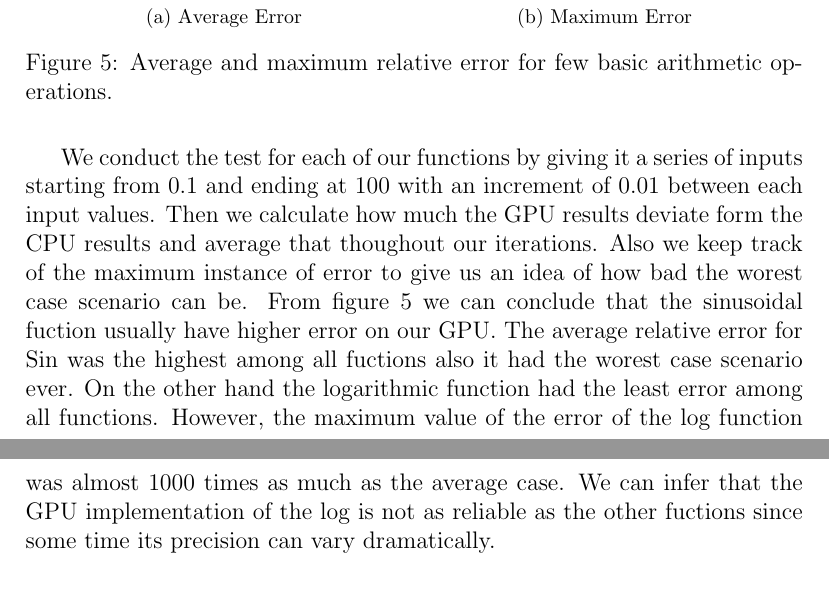
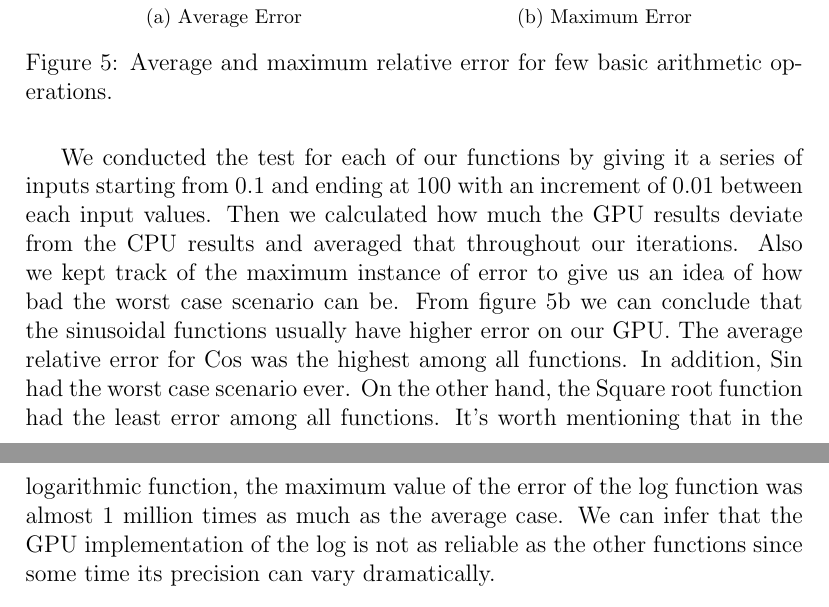
Before and after one commit to Ahdhn/EEC277, a LaTeX problem sheet (HW/HW2/report/Char.tex, which reads HW/HW2/report/part2.tex): two parts of pages 10 and 11 of 16, joined at a grey line, cut so that both start at the same text. Compiled offline with pdfLaTeX.

Commit message:
some fixs

```diff
--- a/HW/HW2/report/part2.tex
+++ b/HW/HW2/report/part2.tex
@@ -20,7 +20,7 @@ Our approach was to write an OpenGl code that utilizes fragment shaders to perfo
    \label{fig:histogram_comparison}
 \end{figure}
 
-We conduct the test for each of our functions by giving it a series of inputs starting from 0.1 and ending at 100 with an increment of 0.01 between each input values. Then we calculate how much the GPU results deviate form the CPU results and average that thoughout our iterations. Also we keep track of the maximum instance of error to give us an idea of how bad the worest case scenario can be. From figure 5 we can conclude that the sinusoidal fuction usually have higher error on our GPU. The average relative error for Sin was the highest among all fuctions also it had the worest case scenario ever. On the other hand the logarithmic function had the least error among all functions. However, the maximum value of the error of the log function was almost 1000 times as much as the average case. We can infer that the GPU implementation of the log is not as reliable as the other fuctions since some time its precision can vary dramatically.
+We conducted the test for each of our functions by giving it a series of inputs starting from 0.1 and ending at 100 with an increment of 0.01 between each input values. Then we calculated how much the GPU results deviate from the CPU results and averaged that throughout our iterations. Also we kept track of the maximum instance of error to give us an idea of how bad the worst case scenario can be. From figure 5b we can conclude that the sinusoidal functions usually have higher error on our GPU. The average relative error for Cos was the highest among all functions. In addition, Sin had the worst case scenario ever. On the other hand, the Square root function had the least error among all functions. It's worth mentioning that in the logarithmic function, the maximum value of the error of the log function was almost 1 million times as much as the average case. We can infer that the GPU implementation of the log is not as reliable as the other functions since some time its precision can vary dramatically.
 
 \begin{figure}[!tbh]
  \centering
```
